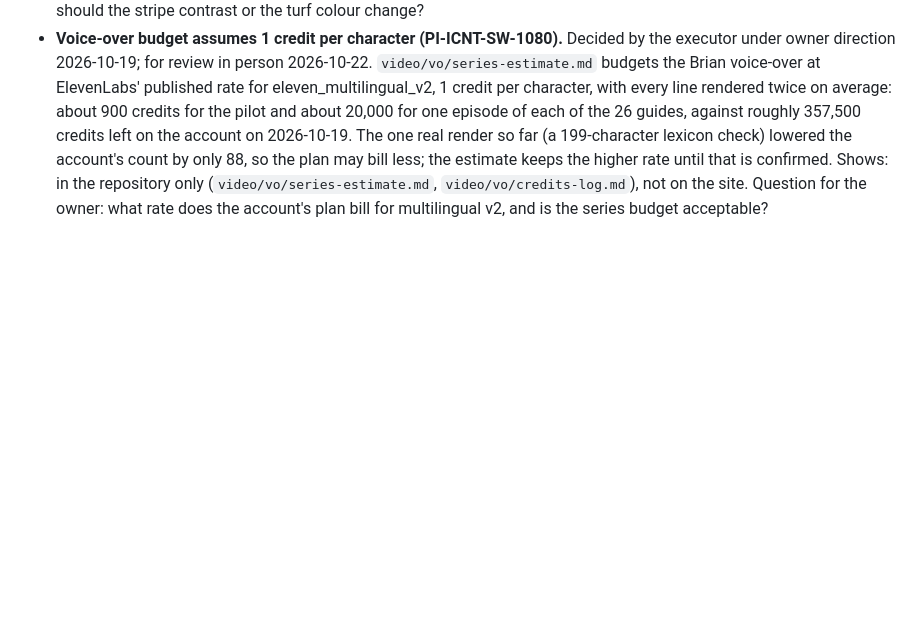
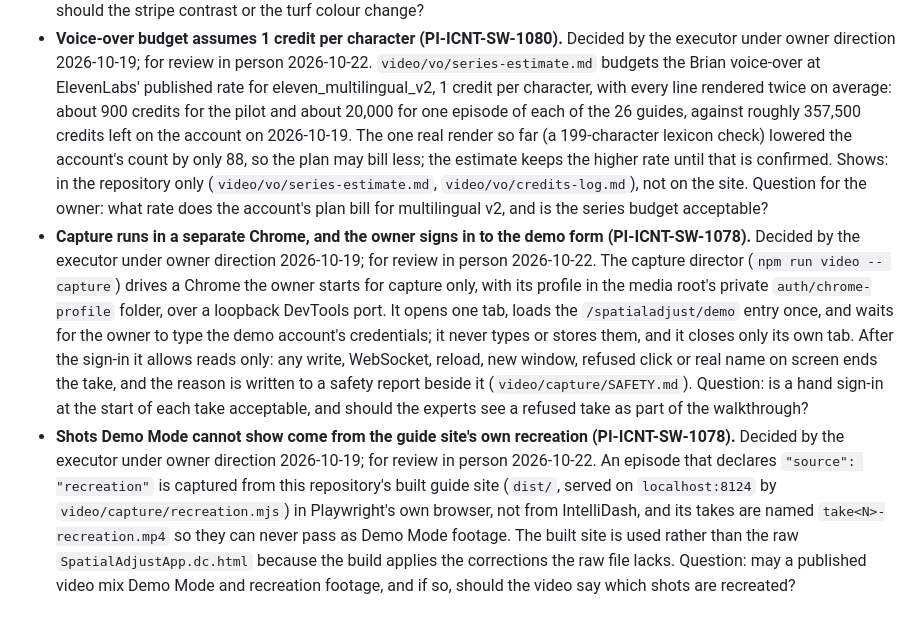
Before and after one commit to toroadam/spatial-adjust-guide, a Markdown page: docs/review-agenda.md, the part around the change. Rendered like a GitHub page; blank space fills up the shorter version.

Commit message:
Add the capture director's sign-in and recreation calls to the review agenda

```diff
--- a/docs/review-agenda.md
+++ b/docs/review-agenda.md
@@ -10,3 +10,5 @@ Calls made by executors under the owner's direction of 2026-10-19 ("There's no g
 - **How Brian says the product terms (PI-ICNT-SW-1080).** Decided by the executor under owner direction 2026-10-19; for review in person 2026-10-22. The narration lexicon (`video/vo/lexicon.json`) makes Brian say IntelliDash as "Intelli-Dash", TurfRad as "Turf Rad", Lynx as "links", VWC and ET letter by letter ("V W C", "E T"), "Avg." as "average", "% Adj." as "percent adjustment", a station id such as 3AP1 as "hole 3, A P 1", and units in full ("17 percent", "10 millimetres"). Captions and on-screen labels keep the written form. One check line saying every term was rendered on 2026-10-19 but has not been heard by a person yet. Shows: in the narration of every video; play `~/Documents/SpatialAdjust_MarCom/episodes/vo-lexicon-check/vo/lexicon.wav` (17 s) at the review. Question for the experts: are these the words superintendents use, in particular "E T" against "evapotranspiration", "V W C" against "moisture", and "hole 3, A P 1" against "three A P one" for a station?
 - **Restyled map still accepted for the pilot (G2 still, PI-ICNT-SW-1079-4).** Decided by the executor under owner direction 2026-10-19; for review in person 2026-10-22. The still `map-treatment-v1.png` (under the media root, `episodes/_stills/`, rendered by `node video/capture/map-still.mjs`) shows the restyle treatment on a test map: turf green with diagonal mowing stripes, no third-party attribution, station circles in the four moisture band colours with sharp labels. Two comparison stills sit beside it, `map-treatment-blur-v1.png` (tile layer blurred, attribution kept) and `map-treatment-frame-out-v1.png` (the area the director keeps out of frame). Shows: in every video shot of the dashboard map, first on real Demo Mode footage in the pilot. Question for the review: are the stripes and the turf colour right, and do the station colours read clearly against the darker turf at the product's 50 percent circle opacity, or should the stripe contrast or the turf colour change?
 - **Voice-over budget assumes 1 credit per character (PI-ICNT-SW-1080).** Decided by the executor under owner direction 2026-10-19; for review in person 2026-10-22. `video/vo/series-estimate.md` budgets the Brian voice-over at ElevenLabs' published rate for eleven_multilingual_v2, 1 credit per character, with every line rendered twice on average: about 900 credits for the pilot and about 20,000 for one episode of each of the 26 guides, against roughly 357,500 credits left on the account on 2026-10-19. The one real render so far (a 199-character lexicon check) lowered the account's count by only 88, so the plan may bill less; the estimate keeps the higher rate until that is confirmed. Shows: in the repository only (`video/vo/series-estimate.md`, `video/vo/credits-log.md`), not on the site. Question for the owner: what rate does the account's plan bill for multilingual v2, and is the series budget acceptable?
+- **Capture runs in a separate Chrome, and the owner signs in to the demo form (PI-ICNT-SW-1078).** Decided by the executor under owner direction 2026-10-19; for review in person 2026-10-22. The capture director (`npm run video -- capture`) drives a Chrome the owner starts for capture only, with its profile in the media root's private `auth/chrome-profile` folder, over a loopback DevTools port. It opens one tab, loads the `/spatialadjust/demo` entry once, and waits for the owner to type the demo account's credentials; it never types or stores them, and it closes only its own tab. After the sign-in it allows reads only: any write, WebSocket, reload, new window, refused click or real name on screen ends the take, and the reason is written to a safety report beside it (`video/capture/SAFETY.md`). Question: is a hand sign-in at the start of each take acceptable, and should the experts see a refused take as part of the walkthrough?
+- **Shots Demo Mode cannot show come from the guide site's own recreation (PI-ICNT-SW-1078).** Decided by the executor under owner direction 2026-10-19; for review in person 2026-10-22. An episode that declares `"source": "recreation"` is captured from this repository's built guide site (`dist/`, served on `localhost:8124` by `video/capture/recreation.mjs`) in Playwright's own browser, not from IntelliDash, and its takes are named `take<N>-recreation.mp4` so they can never pass as Demo Mode footage. The built site is used rather than the raw `SpatialAdjustApp.dc.html` because the build applies the corrections the raw file lacks. Question: may a published video mix Demo Mode and recreation footage, and if so, should the video say which shots are recreated?
```
